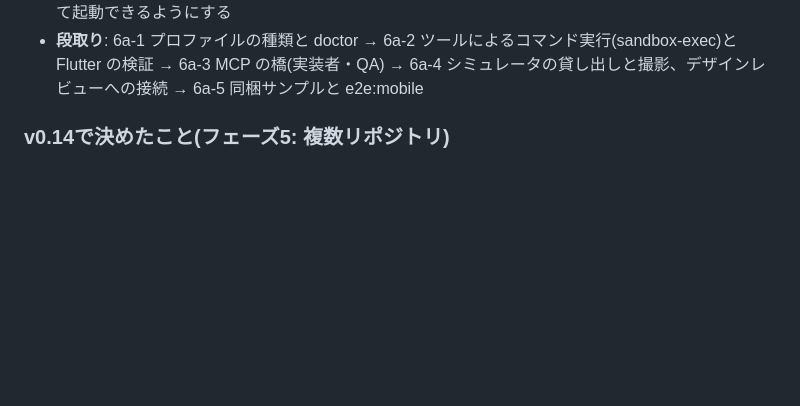
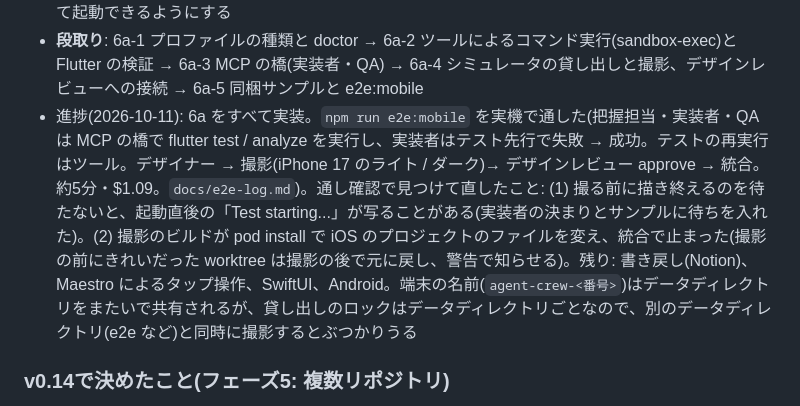
Before and after one commit to kzfrkw/agent-crew, a Markdown page: docs/design-memo.md, the part around the change. Drawn GitHub-style; blank space fills up the shorter version.

```diff
--- a/docs/design-memo.md
+++ b/docs/design-memo.md
@@ -379,6 +379,7 @@ Claude Codeのサンドボックス(Bashコマンドを、OSの機能で囲い
 - **確認**: 同梱の Flutter サンプル(`fixtures/sample-flutter`。注文の一覧の画面、テストあり)に、画面の変更を含むチケットを流し、計画 → デザイナー → 実装 → 検証 → レビュー → QA → 撮影とデザインレビュー → 統合まで、`npm run e2e:mobile` で一周させる
 - **前提の検査**: `doctor` で Xcode、`simctl`、Flutter を検出する。無ければモバイルの機能を無効にして起動できるようにする
 - **段取り**: 6a-1 プロファイルの種類と doctor → 6a-2 ツールによるコマンド実行(sandbox-exec)と Flutter の検証 → 6a-3 MCP の橋(実装者・QA) → 6a-4 シミュレータの貸し出しと撮影、デザインレビューへの接続 → 6a-5 同梱サンプルと e2e:mobile
+- 進捗(2026-10-11): 6a をすべて実装。`npm run e2e:mobile` を実機で通した(把握担当・実装者・QA は MCP の橋で flutter test / analyze を実行し、実装者はテスト先行で失敗 → 成功。テストの再実行はツール。デザイナー → 撮影(iPhone 17 のライト / ダーク)→ デザインレビュー approve → 統合。約5分・$1.09。`docs/e2e-log.md`)。通し確認で見つけて直したこと: (1) 撮る前に描き終えるのを待たないと、起動直後の「Test starting...」が写ることがある(実装者の決まりとサンプルに待ちを入れた)。(2) 撮影のビルドが pod install で iOS のプロジェクトのファイルを変え、統合で止まった(撮影の前にきれいだった worktree は撮影の後で元に戻し、警告で知らせる)。残り: 書き戻し(Notion)、Maestro によるタップ操作、SwiftUI、Android。端末の名前(`agent-crew-<番号>`)はデータディレクトリをまたいで共有されるが、貸し出しのロックはデータディレクトリごとなので、別のデータディレクトリ(e2e など)と同時に撮影するとぶつかりうる
 
 ### v0.14で決めたこと(フェーズ5: 複数リポジトリ)
 - **登録**: `project add` で1つ目、`project add-repo <名前> <パス> --role <役目>` で追加する。追加したリポジトリはプロジェクト把握担当が調べ、リポジトリごとのプロファイル(コマンド、確認 URL、テスト基盤)を作る。追加するとプロジェクトのプロファイルは承認待ちに戻り、全リポジトリのプロファイルがそろってから承認できる。プロジェクトのテスト基盤は、全リポジトリのうち最も弱いもの
```
Also changed, not shown: CLAUDE.md (+1 -1 lines).
